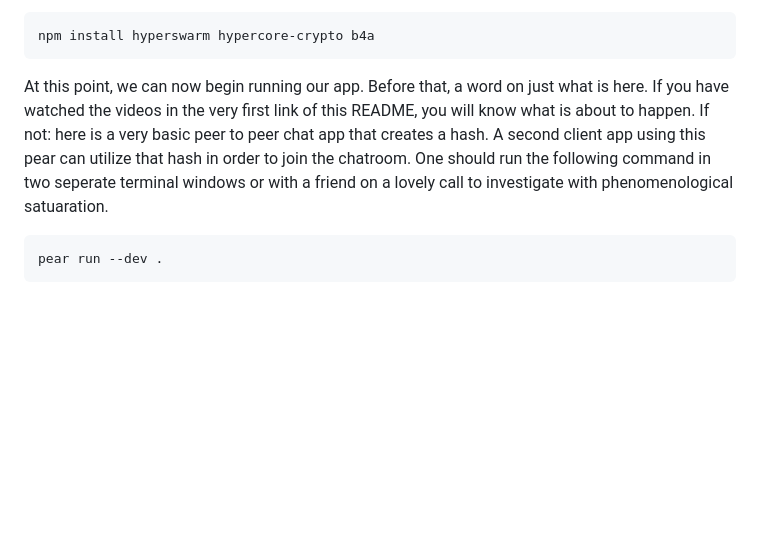
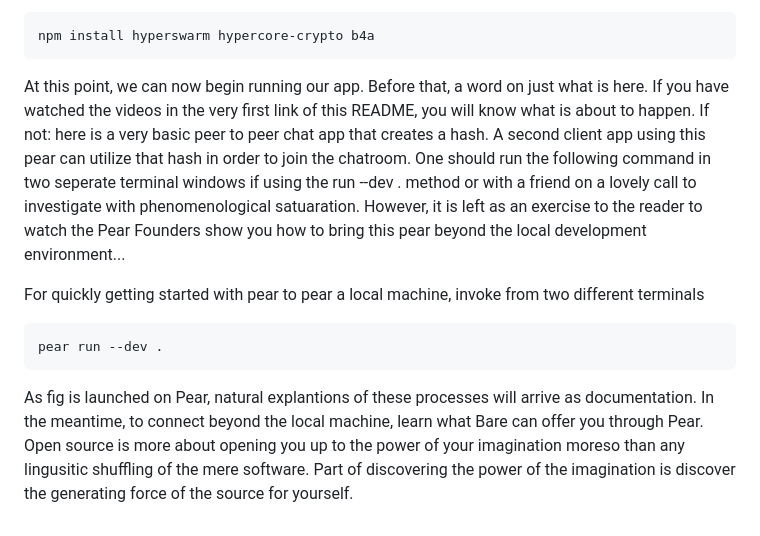
Before and after one commit to AccKaspa/fig, a Markdown page: pear-example/README.md, the part around the change. GitHub-like rendering; blank space fills up the shorter version.

Commit message:
Update README.md
test complete

````diff
--- a/pear-example/README.md
+++ b/pear-example/README.md
@@ -88,8 +88,11 @@ In order to run the project here, we shall necessarily invoke:
 npm install hyperswarm hypercore-crypto b4a
 ```
 
-At this point, we can now begin running our app. Before that, a word on just what is here. If you have watched the videos in the very first link of this README, you will know what is about to happen. If not: here is a very basic peer to peer chat app that creates a hash. A second client app using this pear can utilize that hash in order to join the chatroom. One should run the following command in two seperate terminal windows or with a friend on a lovely call to investigate with phenomenological satuaration.
+At this point, we can now begin running our app. Before that, a word on just what is here. If you have watched the videos in the very first link of this README, you will know what is about to happen. If not: here is a very basic peer to peer chat app that creates a hash. A second client app using this pear can utilize that hash in order to join the chatroom. One should run the following command in two seperate terminal windows if using the run --dev . method or with a friend on a lovely call to investigate with phenomenological satuaration. However, it is left as an exercise to the reader to watch the Pear Founders show you how to bring this pear beyond the local development environment...
 
+For quickly getting started with pear to pear a local machine, invoke from two different terminals
 ```bash
 pear run --dev .
 ```
+
+As fig is launched on Pear, natural explantions of these processes will arrive as documentation. In the meantime, to connect beyond the local machine, learn what Bare can offer you through Pear. Open source is more about opening you up to the power of your imagination moreso than any lingusitic shuffling of the mere software. Part of discovering the power of the imagination is discover the generating force of the source for yourself.
````
